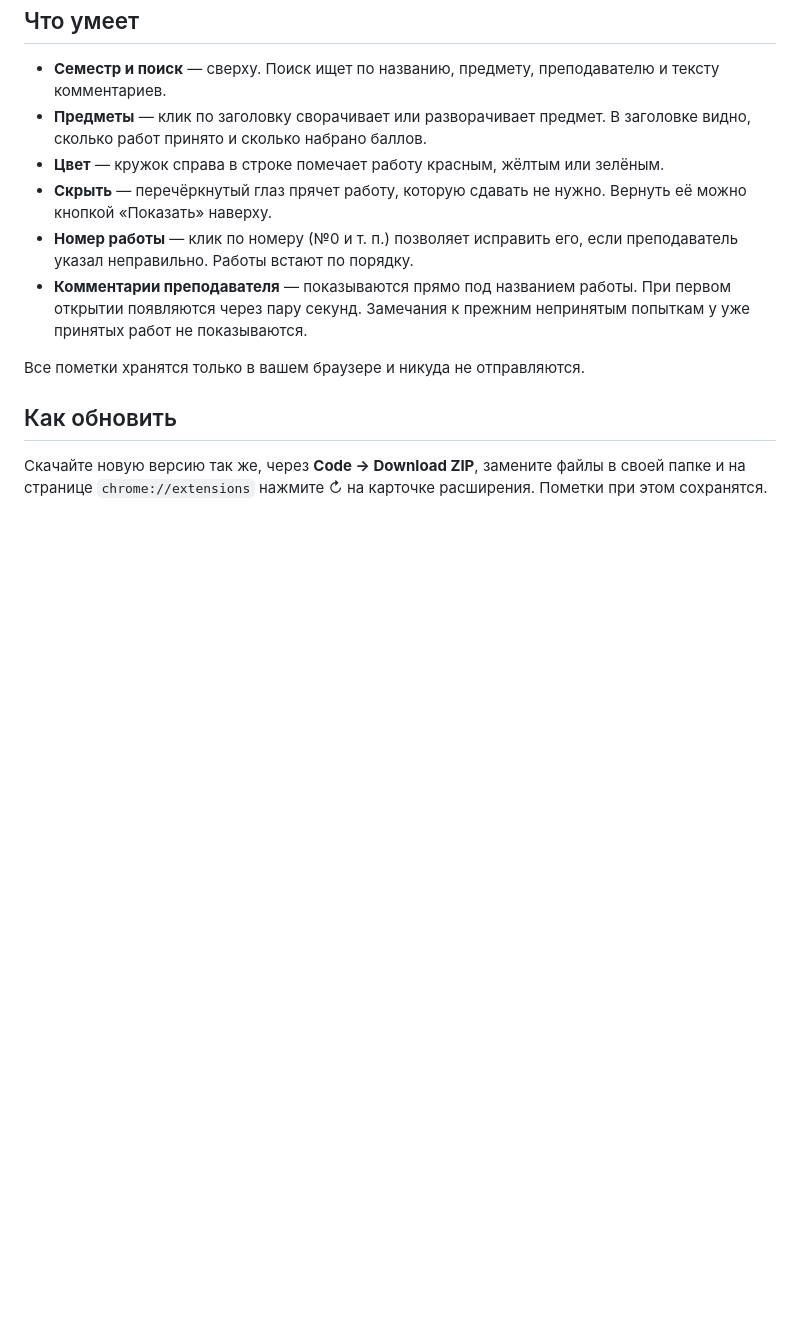
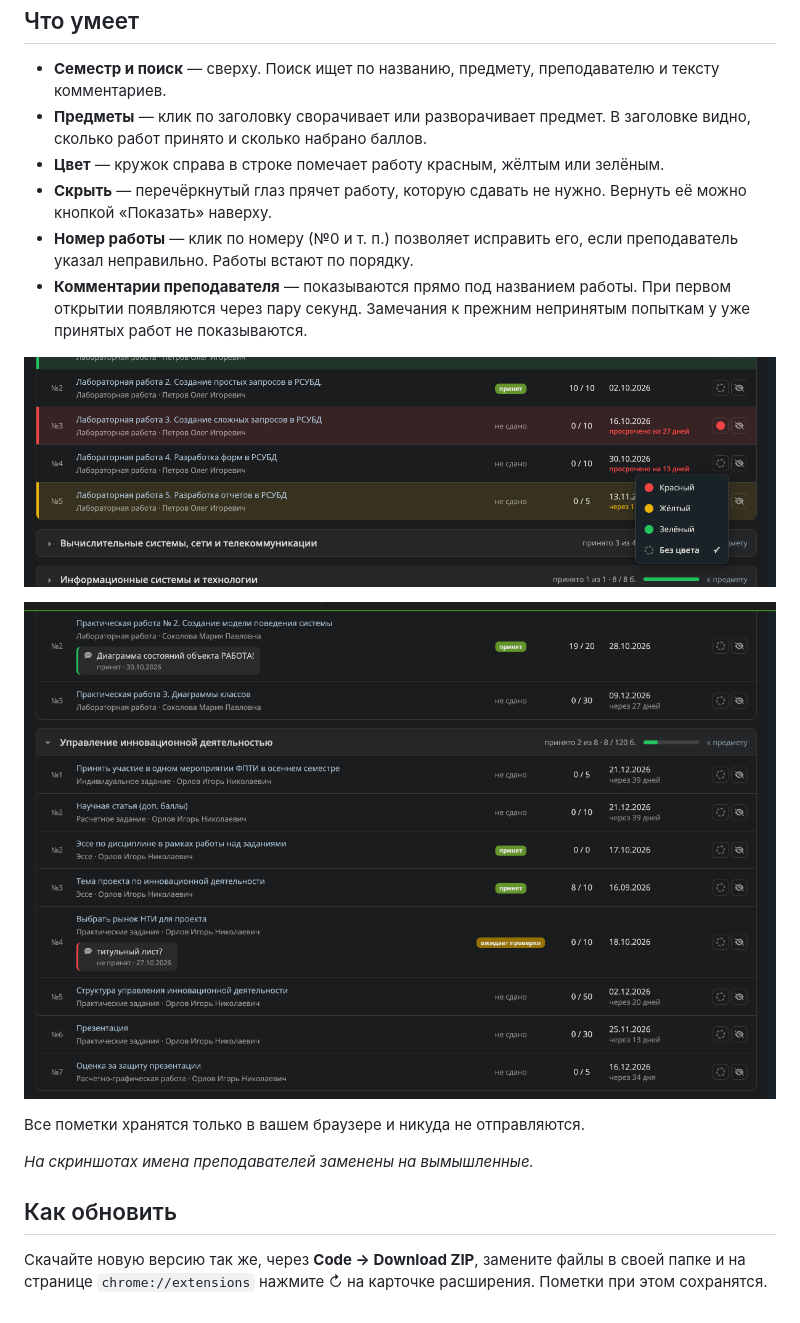
Before and after one commit to kirzhq/lk-guap-extension, a Markdown page: README.md, the part around one of its changes. Rendered like a GitHub page; pictures changed too: screenshots/colors.png (added), screenshots/comments.png (added); blank space fills up the shorter version.

Commit message:
Скриншоты в README
Co-Authored-By: Claude Opus 5.5 <noreply@anthropic.com>

```diff
--- a/README.md
+++ b/README.md
@@ -22,7 +24,13 @@
 - **Номер работы** — клик по номеру (№0 и т. п.) позволяет исправить его, если преподаватель указал неправильно. Работы встают по порядку.
 - **Комментарии преподавателя** — показываются прямо под названием работы. При первом открытии появляются через пару секунд. Замечания к прежним непринятым попыткам у уже принятых работ не показываются.
 
+![Меню цветов](screenshots/colors.png)
+
+![Комментарии преподавателя прямо в списке](screenshots/comments.png)
+
 Все пометки хранятся только в вашем браузере и никуда не отправляются.
+
+*На скриншотах имена преподавателей заменены на вымышленные.*
 
 ## Как обновить
 
```
Also changed, not shown: other parts of README.md (+2 -0 lines), screenshots/overview.png (added).
